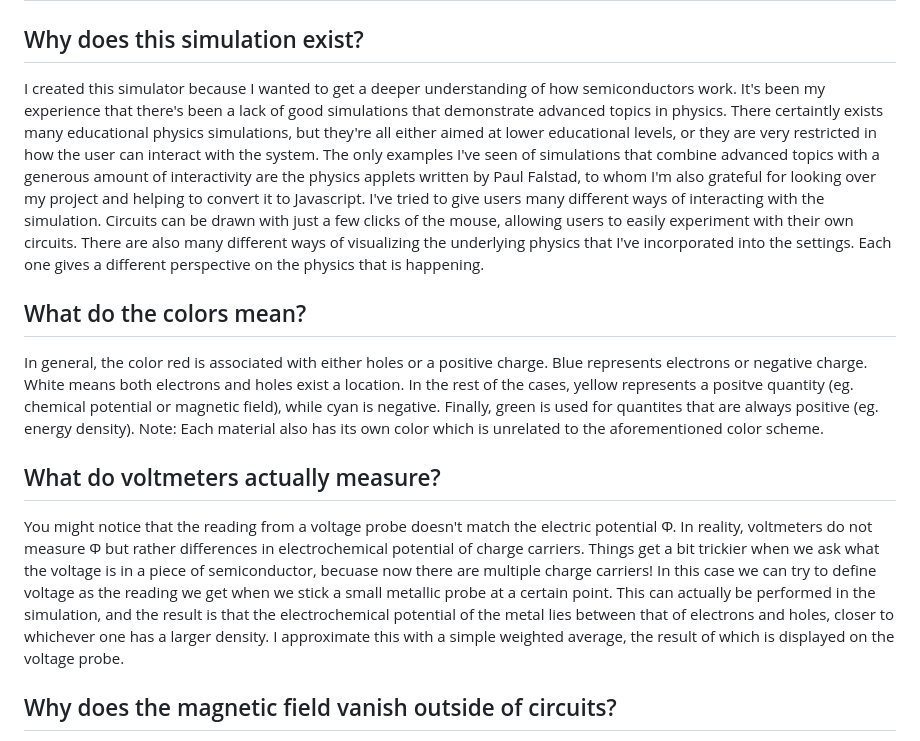
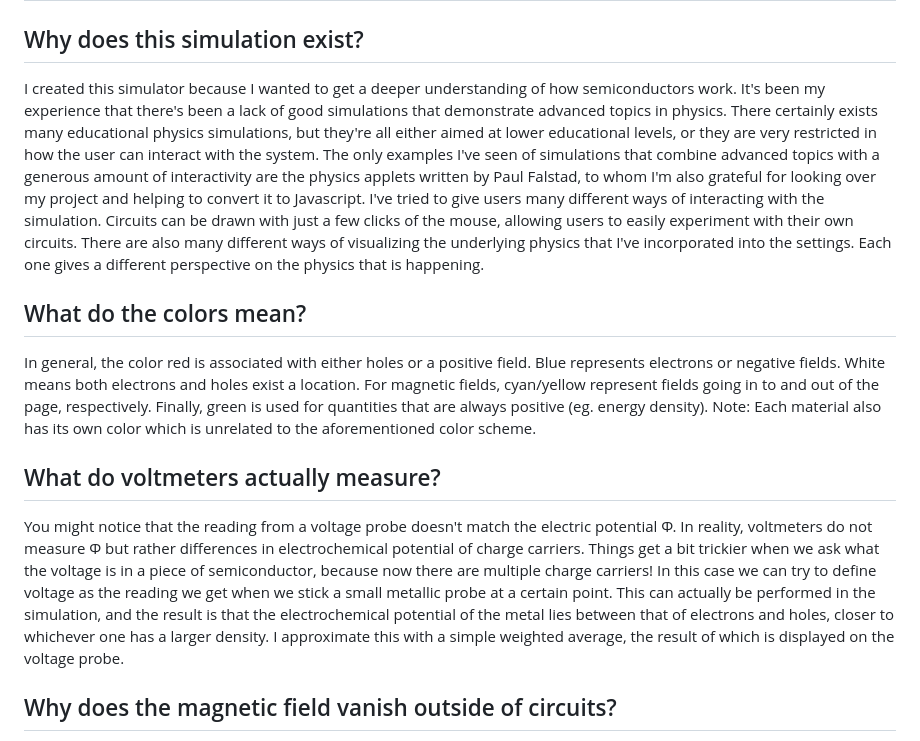
Before and after one commit to StunningLlama/Physics, a Markdown page: README.md, the part around the change. Drawn GitHub-style.

```diff
--- a/README.md
+++ b/README.md
@@ -188,15 +188,15 @@ Colors of all the materials.
 
 ## Why does this simulation exist?
 
-I created this simulator because I wanted to get a deeper understanding of how semiconductors work. It's been my experience that there's been a lack of good simulations that demonstrate advanced topics in physics. There certaintly exists many educational physics simulations, but they're all either aimed at lower educational levels, or they are very restricted in how the user can interact with the system. The only examples I've seen of simulations that combine advanced topics with a generous amount of interactivity are the physics applets written by Paul Falstad, to whom I'm also grateful for looking over my project and helping to convert it to Javascript. I've tried to give users many different ways of interacting with the simulation. Circuits can be drawn with just a few clicks of the mouse, allowing users to easily experiment with their own circuits. There are also many different ways of visualizing the underlying physics that I've incorporated into the settings. Each one gives a different perspective on the physics that is happening.
+I created this simulator because I wanted to get a deeper understanding of how semiconductors work. It's been my experience that there's been a lack of good simulations that demonstrate advanced topics in physics. There certainly exists many educational physics simulations, but they're all either aimed at lower educational levels, or they are very restricted in how the user can interact with the system. The only examples I've seen of simulations that combine advanced topics with a generous amount of interactivity are the physics applets written by Paul Falstad, to whom I'm also grateful for looking over my project and helping to convert it to Javascript. I've tried to give users many different ways of interacting with the simulation. Circuits can be drawn with just a few clicks of the mouse, allowing users to easily experiment with their own circuits. There are also many different ways of visualizing the underlying physics that I've incorporated into the settings. Each one gives a different perspective on the physics that is happening.
 
 ## What do the colors mean?
 
-In general, the color red is associated with either holes or a positive charge. Blue represents electrons or negative charge. White means both electrons and holes exist a location. In the rest of the cases, yellow represents a positve quantity (eg. chemical potential or magnetic field), while cyan is negative. Finally, green is used for quantites that are always positive (eg. energy density). Note: Each material also has its own color which is unrelated to the aforementioned color scheme.
+In general, the color red is associated with either holes or a positive field. Blue represents electrons or negative fields. White means both electrons and holes exist a location. For magnetic fields, cyan/yellow represent fields going in to and out of the page, respectively. Finally, green is used for quantities that are always positive (eg. energy density). Note: Each material also has its own color which is unrelated to the aforementioned color scheme.
 
 ## What do voltmeters actually measure?
 
-You might notice that the reading from a voltage probe doesn't match the electric potential Φ. In reality, voltmeters do not measure Φ but rather differences in electrochemical potential of charge carriers. Things get a bit trickier when we ask what the voltage is in a piece of semiconductor, becuase now there are multiple charge carriers! In this case we can try to define voltage as the reading we get when we stick a small metallic probe at a certain point. This can actually be performed in the simulation, and the result is that the electrochemical potential of the metal lies between that of electrons and holes, closer to whichever one has a larger density. I approximate this with a simple weighted average, the result of which is displayed on the voltage probe.
+You might notice that the reading from a voltage probe doesn't match the electric potential Φ. In reality, voltmeters do not measure Φ but rather differences in electrochemical potential of charge carriers. Things get a bit trickier when we ask what the voltage is in a piece of semiconductor, because now there are multiple charge carriers! In this case we can try to define voltage as the reading we get when we stick a small metallic probe at a certain point. This can actually be performed in the simulation, and the result is that the electrochemical potential of the metal lies between that of electrons and holes, closer to whichever one has a larger density. I approximate this with a simple weighted average, the result of which is displayed on the voltage probe.
 
 ## Why does the magnetic field vanish outside of circuits?
 
```
